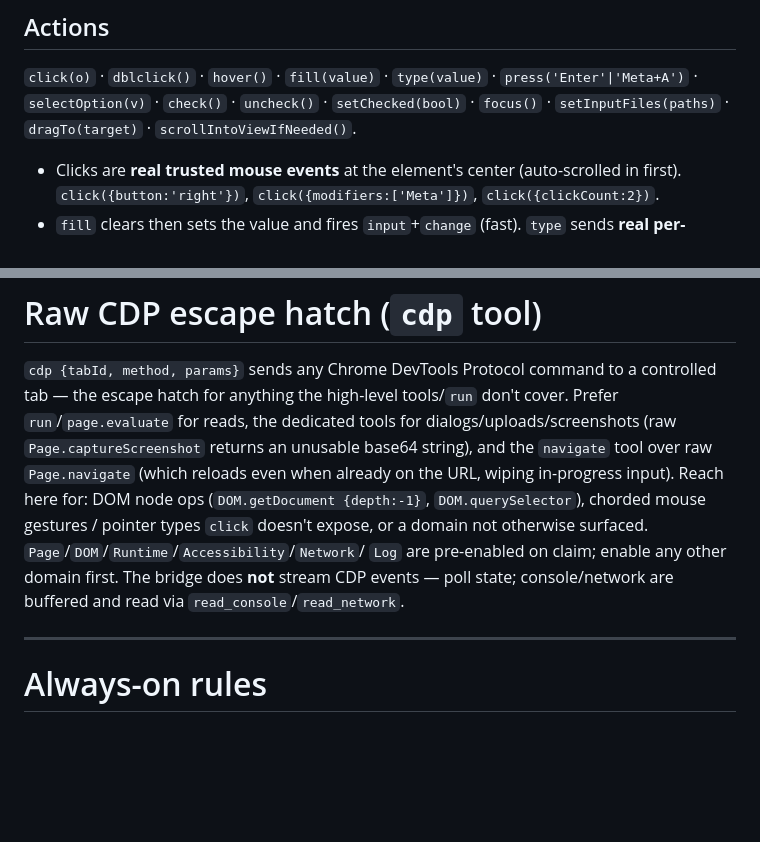
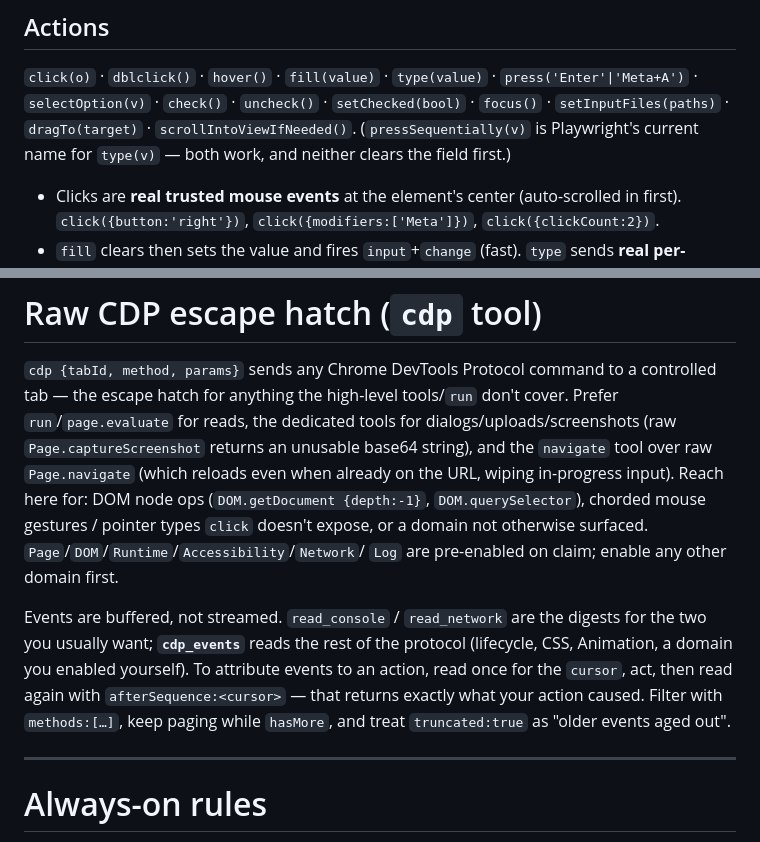
Before and after one commit to skrabe/claude-browser-bridge, a Markdown page: skill/SKILL.md, 2 parts joined by grey strips. Drawn GitHub-style; blank space fills up the shorter version.

```diff
--- a/skill/SKILL.md
+++ b/skill/SKILL.md
@@ -86,7 +86,8 @@ need a manual `sleep` or a pre-check. Explicit waits: `await loc.waitFor({state:
 
 `click(o)` · `dblclick()` · `hover()` · `fill(value)` · `type(value)` · `press('Enter'|'Meta+A')` ·
 `selectOption(v)` · `check()` · `uncheck()` · `setChecked(bool)` · `focus()` ·
-`setInputFiles(paths)` · `dragTo(target)` · `scrollIntoViewIfNeeded()`.
+`setInputFiles(paths)` · `dragTo(target)` · `scrollIntoViewIfNeeded()`. (`pressSequentially(v)` is
+Playwright's current name for `type(v)` — both work, and neither clears the field first.)
 
 - Clicks are **real trusted mouse events** at the element's center (auto-scrolled in first).
   `click({button:'right'})`, `click({modifiers:['Meta']})`, `click({clickCount:2})`.
@@ -515,8 +574,13 @@ unusable base64 string), and the `navigate` tool over raw `Page.navigate` (which
 already on the URL, wiping in-progress input). Reach here for: DOM node ops
 (`DOM.getDocument {depth:-1}`, `DOM.querySelector`), chorded mouse gestures / pointer types `click`
 doesn't expose, or a domain not otherwise surfaced. `Page`/`DOM`/`Runtime`/`Accessibility`/`Network`/
-`Log` are pre-enabled on claim; enable any other domain first. The bridge does **not** stream CDP
-events — poll state; console/network are buffered and read via `read_console`/`read_network`.
+`Log` are pre-enabled on claim; enable any other domain first.
+
+Events are buffered, not streamed. `read_console` / `read_network` are the digests for the two you
+usually want; **`cdp_events`** reads the rest of the protocol (lifecycle, CSS, Animation, a domain
+you enabled yourself). To attribute events to an action, read once for the `cursor`, act, then read
+again with `afterSequence:<cursor>` — that returns exactly what your action caused. Filter with
+`methods:[…]`, keep paging while `hasMore`, and treat `truncated:true` as "older events aged out".
 
 ---
 
```
Also changed, not shown: other parts of skill/SKILL.md (+66 -8 lines).
